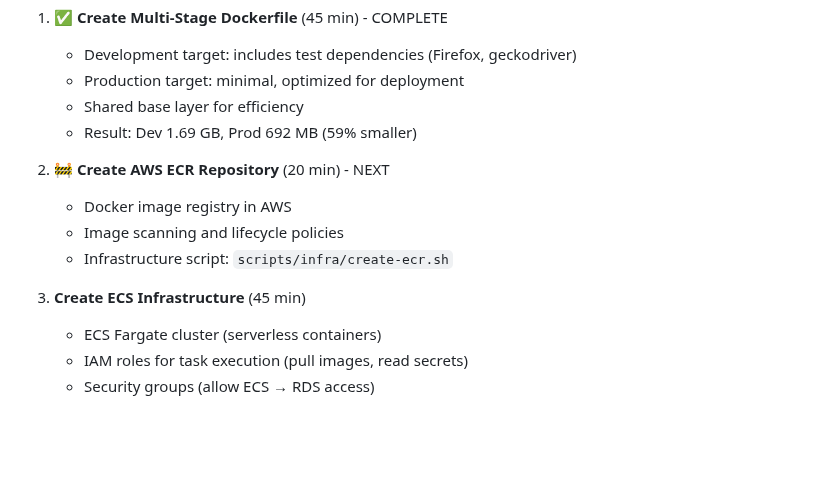
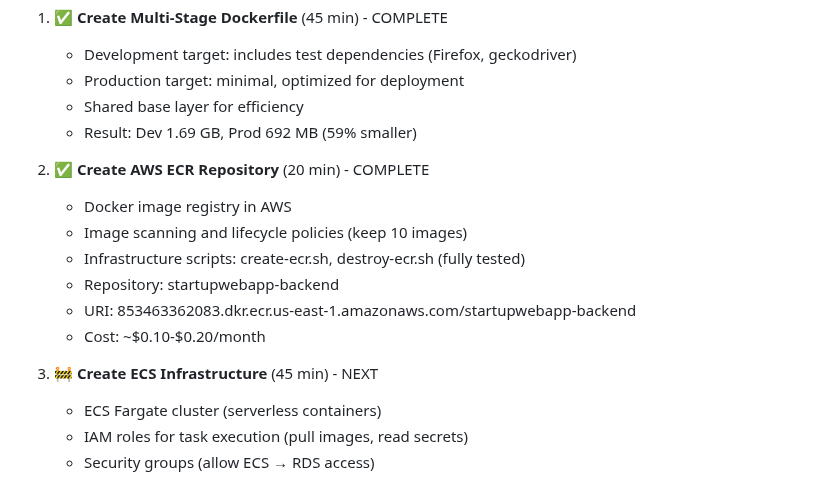
Before and after one commit to bartgottschalk/startup_web_app_server_side, a Markdown page: docs/SESSION_START_PROMPT.md, the part around the change. Drawn GitHub-style; blank space fills up the shorter version.

Commit message:
Fix documentation: Update Step 2 status to COMPLETE
Fixed inconsistencies in documentation where Step 2 (ECR Repository)
was showing as "NEXT" in some places but correctly marked as "COMPLETE"
in others.

**Changes:**
- docs/SESSION_START_PROMPT.md
  - Updated Step 2 in implementation steps to show as COMPLETE
  - Added repository URI and cost details
  - Changed Step 3 to show as NEXT

- docs/technical-notes/2025-11-23-phase-5-14-ecs-cicd-migrations.md
  - Updated Step 2 header from "⏱️ 20 minutes" to "✅ COMPLETE"
  - Added status line with completion date

**Verified:**
- Step 1: ✅ COMPLETE (Multi-Stage Dockerfile)
- Step 2: ✅ COMPLETE (AWS ECR Repository)
- Step 3: 🚧 NEXT (ECS Cluster)
- Steps 4-9: ⏱️ Future work (all correctly marked)

This ensures a fresh Claude session reading SESSION_START_PROMPT.md
will have accurate, non-contradictory information about current progress.

🤖 Generated with [Claude Code](https://claude.com/claude-code)

Co-Authored-By: Claude <noreply@anthropic.com>

```diff
--- a/docs/SESSION_START_PROMPT.md
+++ b/docs/SESSION_START_PROMPT.md
@@ -182,12 +182,15 @@ Every commit MUST include documentation updates:
    - Shared base layer for efficiency
    - Result: Dev 1.69 GB, Prod 692 MB (59% smaller)
 
-2. 🚧 **Create AWS ECR Repository** (20 min) - NEXT
+2. ✅ **Create AWS ECR Repository** (20 min) - COMPLETE
    - Docker image registry in AWS
-   - Image scanning and lifecycle policies
-   - Infrastructure script: `scripts/infra/create-ecr.sh`
+   - Image scanning and lifecycle policies (keep 10 images)
+   - Infrastructure scripts: create-ecr.sh, destroy-ecr.sh (fully tested)
+   - Repository: startupwebapp-backend
+   - URI: 853463362083.dkr.ecr.us-east-1.amazonaws.com/startupwebapp-backend
+   - Cost: ~$0.10-$0.20/month
 
-3. **Create ECS Infrastructure** (45 min)
+3. 🚧 **Create ECS Infrastructure** (45 min) - NEXT
    - ECS Fargate cluster (serverless containers)
    - IAM roles for task execution (pull images, read secrets)
    - Security groups (allow ECS → RDS access)
```
Also changed, not shown: docs/technical-notes/2025-11-23-phase-5-14-ecs-cicd-migrations.md (+3 -1 lines).
